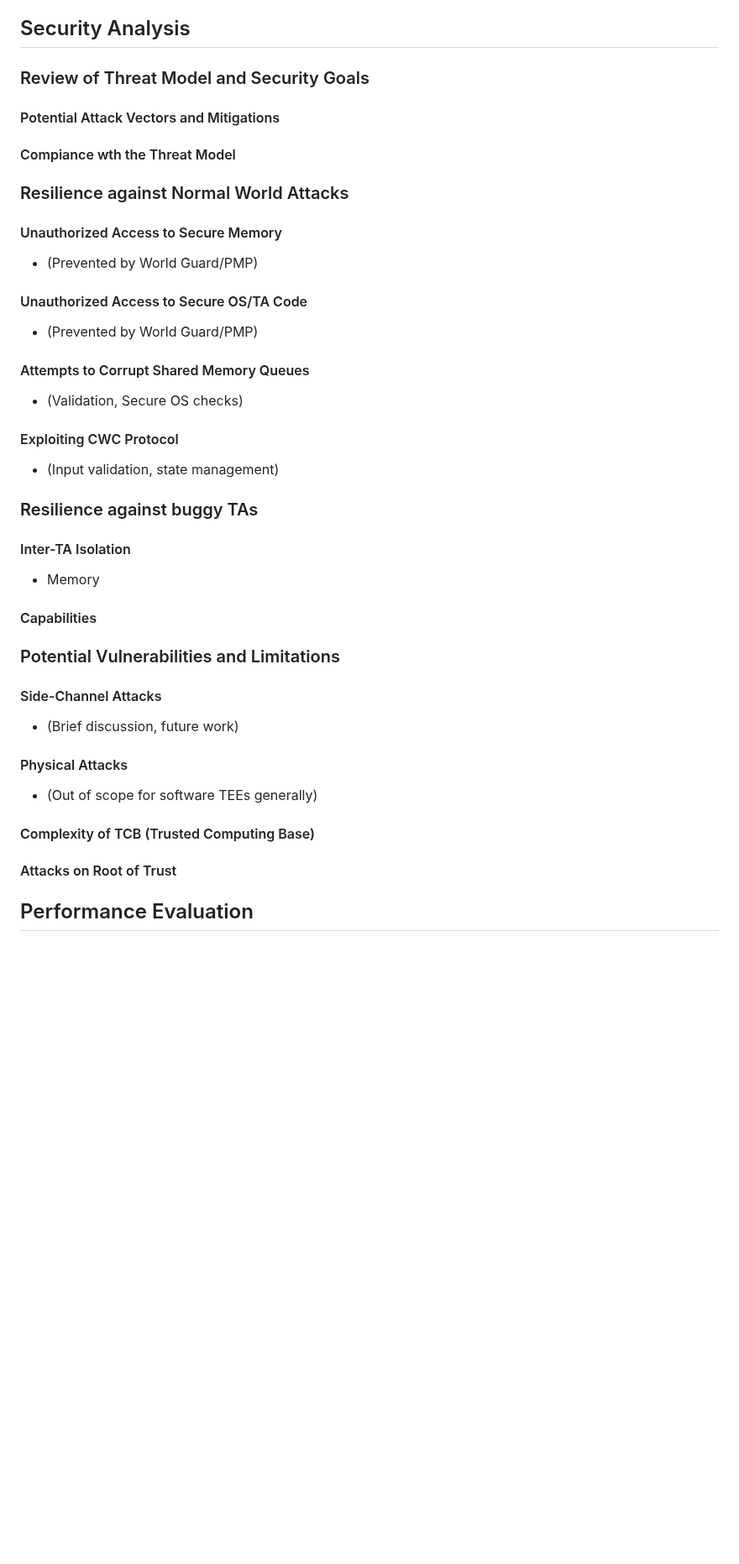
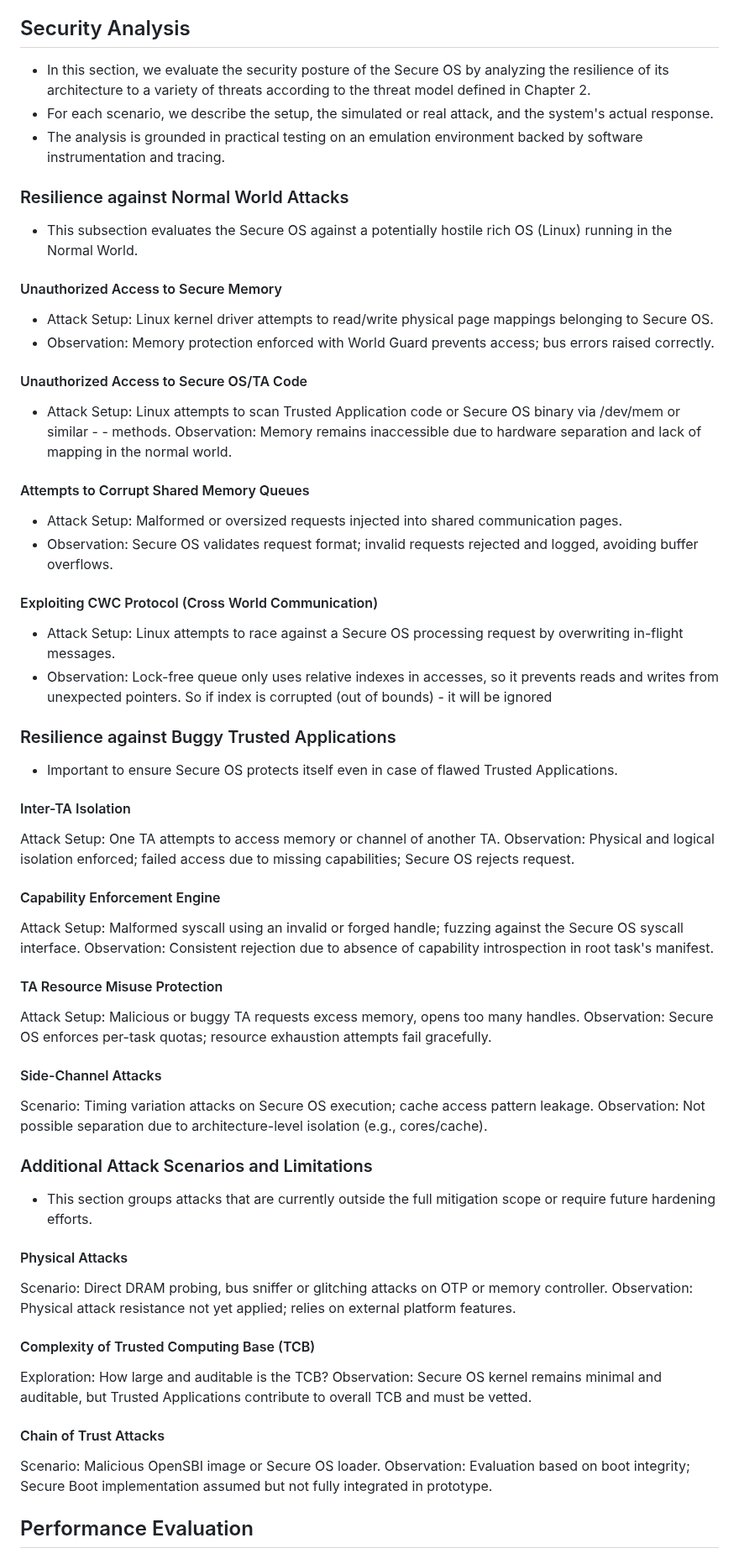
Before and after one commit to tlucanti/diploma, a Markdown page: maga/arch.md, the part around the change. Shown at 84% size. Rendered like a GitHub page; blank space fills up the shorter version.

Commit message:
Security Analysis
Signed-off-by: Konstantin Semichastnov <tlucanti@yandex-team.ru>

```diff
--- a/maga/arch.md
+++ b/maga/arch.md
@@ -1288,30 +1288,48 @@
    - Logging from TAs printed using standard I/O libraries.
 
  ## Security Analysis
-  ### Review of Threat Model and Security Goals
-   #### Potential Attack Vectors and Mitigations
-   #### Compiance wth the Threat Model
-
+ - In this section, we evaluate the security posture of the Secure OS by analyzing the resilience of its architecture to a variety of threats according to the threat model defined in Chapter 2.
+ - For each scenario, we describe the setup, the simulated or real attack, and the system's actual response.
+ - The analysis is grounded in practical testing on an emulation environment backed by software instrumentation and tracing.
   ### Resilience against Normal World Attacks
+  - This subsection evaluates the Secure OS against a potentially hostile rich OS (Linux) running in the Normal World.
    #### Unauthorized Access to Secure Memory
-   - (Prevented by World Guard/PMP)
+   - Attack Setup: Linux kernel driver attempts to read/write physical page mappings belonging to Secure OS.
+   - Observation: Memory protection enforced with World Guard prevents access; bus errors raised correctly.
    #### Unauthorized Access to Secure OS/TA Code
-   - (Prevented by World Guard/PMP)
+   - Attack Setup: Linux attempts to scan Trusted Application code or Secure OS binary via /dev/mem or similar - - methods.
+   Observation: Memory remains inaccessible due to hardware separation and lack of mapping in the normal world.
    #### Attempts to Corrupt Shared Memory Queues
-   - (Validation, Secure OS checks)
-   #### Exploiting CWC Protocol
-   - (Input validation, state management)
-  ### Resilience against buggy TAs
+   - Attack Setup: Malformed or oversized requests injected into shared communication pages.
+   - Observation: Secure OS validates request format; invalid requests rejected and logged, avoiding buffer overflows.
+   #### Exploiting CWC Protocol (Cross World Communication)
+   - Attack Setup: Linux attempts to race against a Secure OS processing request by overwriting in-flight messages.
+   - Observation: Lock-free queue only uses relative indexes in accesses, so it prevents reads and writes from unexpected pointers. So if index is corrupted (out of bounds) - it will be ignored
+  ### Resilience against Buggy Trusted Applications
+  - Important to ensure Secure OS protects itself even in case of flawed Trusted Applications.
    #### Inter-TA Isolation
-   - Memory
-   #### Capabilities
-  ### Potential Vulnerabilities and Limitations
+   Attack Setup: One TA attempts to access memory or channel of another TA.
+   Observation: Physical and logical isolation enforced; failed access due to missing capabilities; Secure OS rejects request.
+   #### Capability Enforcement Engine
+   Attack Setup: Malformed syscall using an invalid or forged handle; fuzzing against the Secure OS syscall interface.
+   Observation: Consistent rejection due to absence of capability introspection in root task's manifest.
+   #### TA Resource Misuse Protection
+   Attack Setup: Malicious or buggy TA requests excess memory, opens too many handles.
+   Observation: Secure OS enforces per-task quotas; resource exhaustion attempts fail gracefully.
    #### Side-Channel Attacks
-   - (Brief discussion, future work)
+   Scenario: Timing variation attacks on Secure OS execution; cache access pattern leakage.
+   Observation: Not possible separation due to architecture-level isolation (e.g., cores/cache).
+  ### Additional Attack Scenarios and Limitations
+  - This section groups attacks that are currently outside the full mitigation scope or require future hardening efforts.
    #### Physical Attacks
-   - (Out of scope for software TEEs generally)
-   #### Complexity of TCB (Trusted Computing Base)
-   #### Attacks on Root of Trust
+   Scenario: Direct DRAM probing, bus sniffer or glitching attacks on OTP or memory controller.
+   Observation: Physical attack resistance not yet applied; relies on external platform features.
+   #### Complexity of Trusted Computing Base (TCB)
+   Exploration: How large and auditable is the TCB?
+   Observation: Secure OS kernel remains minimal and auditable, but Trusted Applications contribute to overall TCB and must be vetted.
+   #### Chain of Trust Attacks
+   Scenario: Malicious OpenSBI image or Secure OS loader.
+   Observation: Evaluation based on boot integrity; Secure Boot implementation assumed but not fully integrated in prototype.
 
  ## Performance Evaluation
   ### Latency of operations
```
